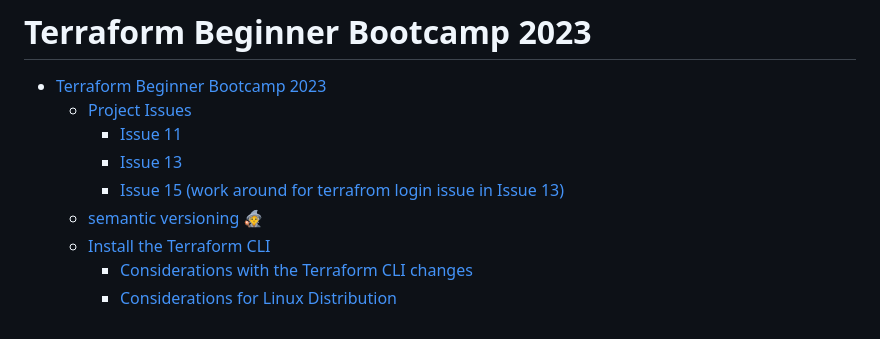
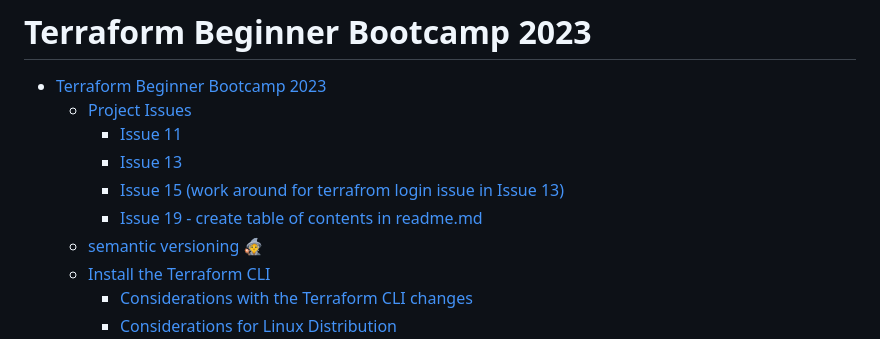
Before and after one commit to jb71763n/terraform-beginner-bootcamp-2023, a Markdown page: journal/week0.md, the part around one of its changes. Rendered like a GitHub page.

```diff
--- a/journal/week0.md
+++ b/journal/week0.md
@@ -7,6 +7,7 @@
     + [Issue 11](#issue-11)
     + [Issue 13](#issue-13)
     + [Issue 15 (work around for terrafrom login issue in Issue 13)](#issue-15---work-around-for-terrafrom-login-issue-in-issue-13)
+    + [Issue 19 - create table of contents in readme.md](#issue-19-create-table-of-contents-for-readmemd)
   * [semantic versioning :mage:](#semantic-versioning--mage-)
   * [Install the Terraform CLI](#install-the-terraform-cli)
     + [Considerations with the Terraform CLI changes](#considerations-with-the-terraform-cli-changes)
```
Also changed, not shown: other parts of journal/week0.md (+1 -1 lines), README.md (+3 -2 lines).
